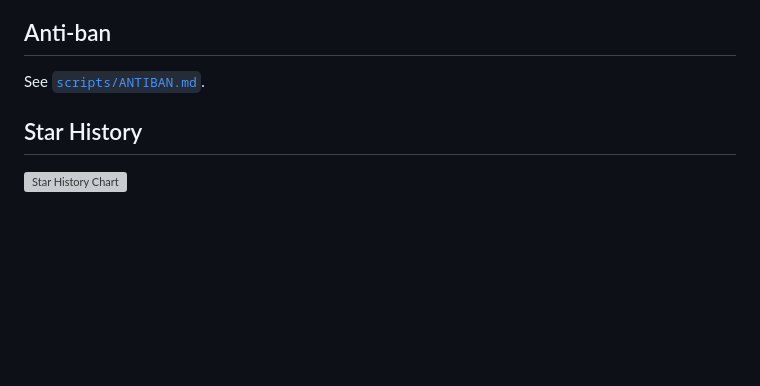
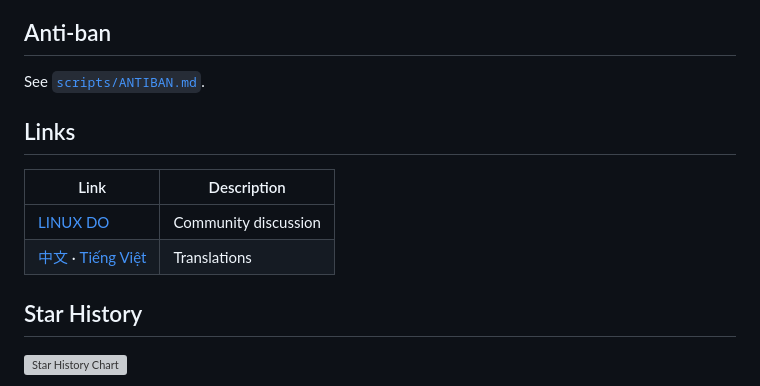
Before and after one commit to hkxiaoyao/outlook-auto-register, a Markdown page: README_en.md, the part around the change. Rendered like a GitHub page; blank space fills up the shorter version; grey boxes are pictures that could not be loaded.

```diff
--- a/README_en.md
+++ b/README_en.md
@@ -230,6 +230,13 @@ outlook-auto-register/
 
 See [`scripts/ANTIBAN.md`](scripts/ANTIBAN.md).
 
+## Links
+
+| Link | Description |
+|---|---|
+| [LINUX DO](https://linux.do/) | Community discussion |
+| [中文](README.md) · [Tiếng Việt](README_vi.md) | Translations |
+
 ## Star History
 
 [![Star History Chart](https://api.star-history.com/svg?repos=lxf746/outlook-auto-register&type=Date)](https://star-history.com/#lxf746/outlook-auto-register&Date)
```
Also changed, not shown: README.md (+7 -0 lines), README_vi.md (+7 -0 lines).
